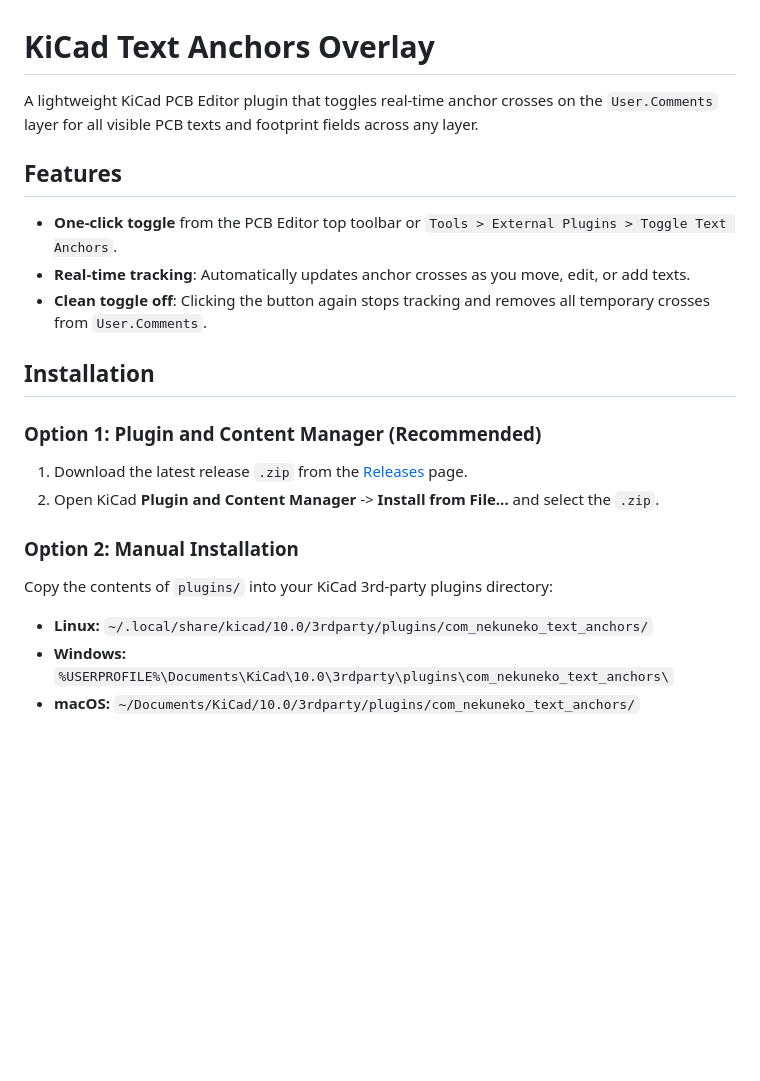
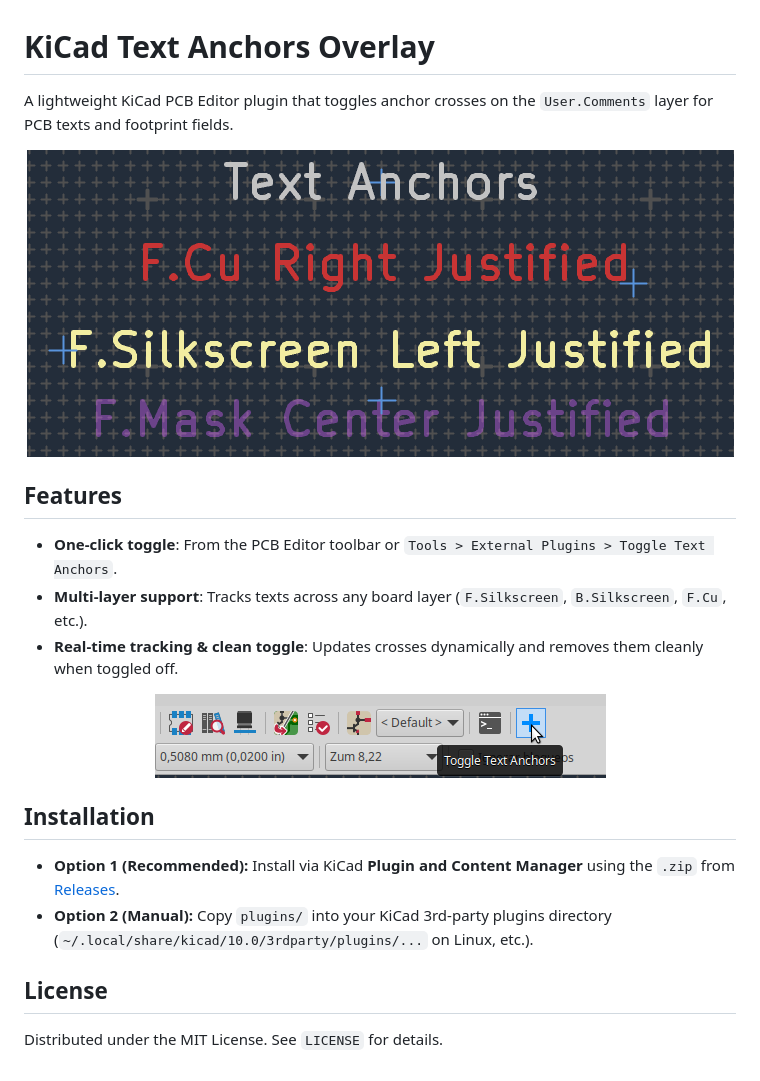
Before and after one commit to nekuneko/kicad-text-anchors, a Markdown page: README.md, the part around the change. GitHub-like rendering; pictures changed too: docs/anchors_preview.png (added), docs/toolbar_button.png (added); blank space fills up the shorter version.

Commit message:
Docs: Add screenshots to README

```diff
--- a/README.md
+++ b/README.md
@@ -1,20 +1,19 @@
 # KiCad Text Anchors Overlay
 
-A lightweight KiCad PCB Editor plugin that toggles real-time anchor crosses on the `User.Comments` layer for all visible PCB texts and footprint fields across any layer.
+A lightweight KiCad PCB Editor plugin that toggles anchor crosses on the `User.Comments` layer for PCB texts and footprint fields.
+
+<p align="center"><img src="docs/anchors_preview.png" alt="Text Anchors Preview"></p>
 
 ## Features
-- **One-click toggle** from the PCB Editor top toolbar or `Tools > External Plugins > Toggle Text Anchors`.
-- **Real-time tracking**: Automatically updates anchor crosses as you move, edit, or add texts.
-- **Clean toggle off**: Clicking the button again stops tracking and removes all temporary crosses from `User.Comments`.
+- **One-click toggle**: From the PCB Editor toolbar or `Tools > External Plugins > Toggle Text Anchors`.
+- **Multi-layer support**: Tracks texts across any board layer (`F.Silkscreen`, `B.Silkscreen`, `F.Cu`, etc.).
+- **Real-time tracking & clean toggle**: Updates crosses dynamically and removes them cleanly when toggled off.
+
+<p align="center"><img src="docs/toolbar_button.png" alt="Toolbar Button"></p>
 
 ## Installation
+- **Option 1 (Recommended):** Install via KiCad **Plugin and Content Manager** using the `.zip` from [Releases](../../releases).
+- **Option 2 (Manual):** Copy `plugins/` into your KiCad 3rd-party plugins directory (`~/.local/share/kicad/10.0/3rdparty/plugins/...` on Linux, etc.).
 
-### Option 1: Plugin and Content Manager (Recommended)
-1. Download the latest release `.zip` from the [Releases](../../releases) page.
-2. Open KiCad **Plugin and Content Manager** -> **Install from File...** and select the `.zip`.
-
-### Option 2: Manual Installation
-Copy the contents of `plugins/` into your KiCad 3rd-party plugins directory:
-- **Linux:** `~/.local/share/kicad/10.0/3rdparty/plugins/com_nekuneko_text_anchors/`
-- **Windows:** `%USERPROFILE%\Documents\KiCad\10.0\3rdparty\plugins\com_nekuneko_text_anchors\`
-- **macOS:** `~/Documents/KiCad/10.0/3rdparty/plugins/com_nekuneko_text_anchors/`
+## License
+Distributed under the MIT License. See `LICENSE` for details.
```
